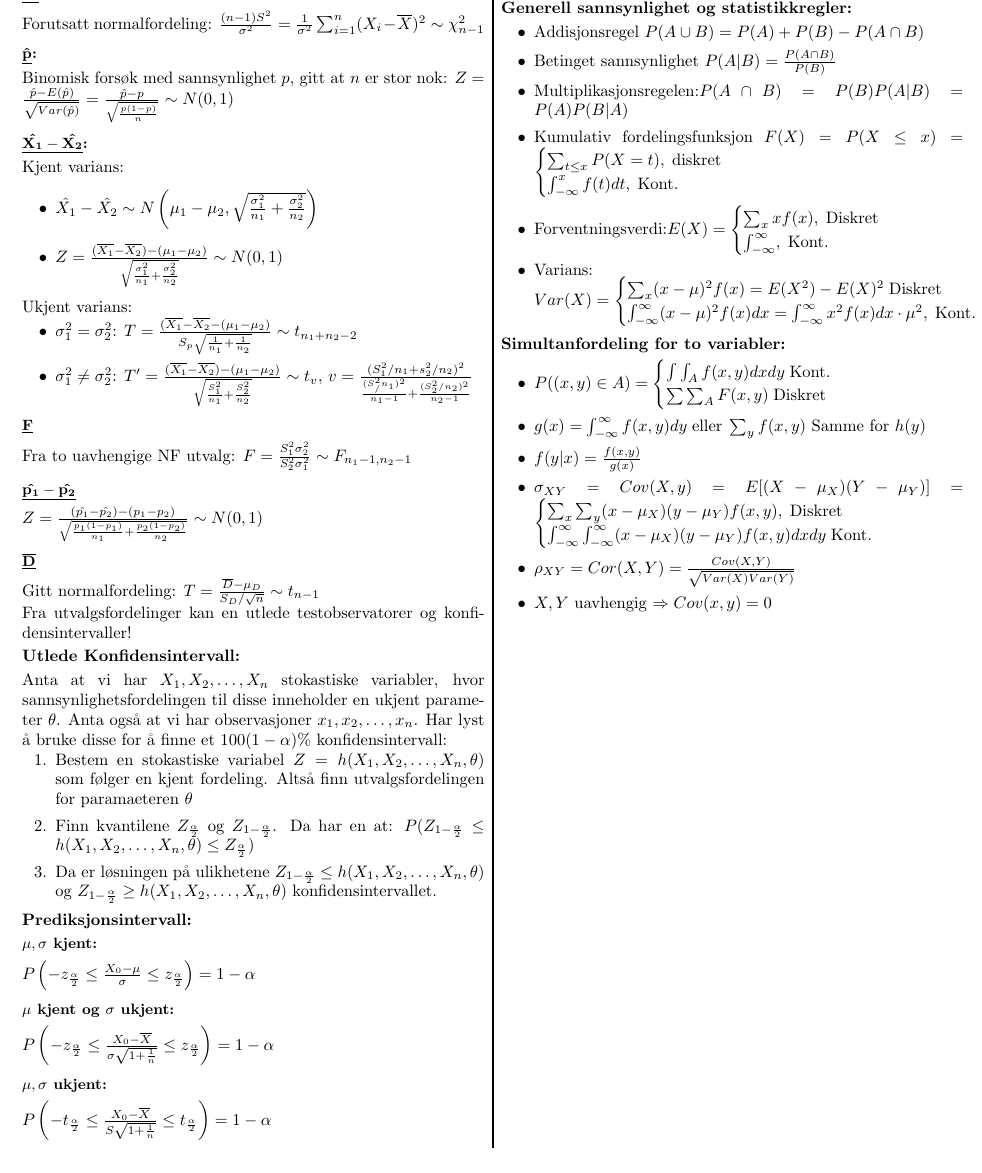
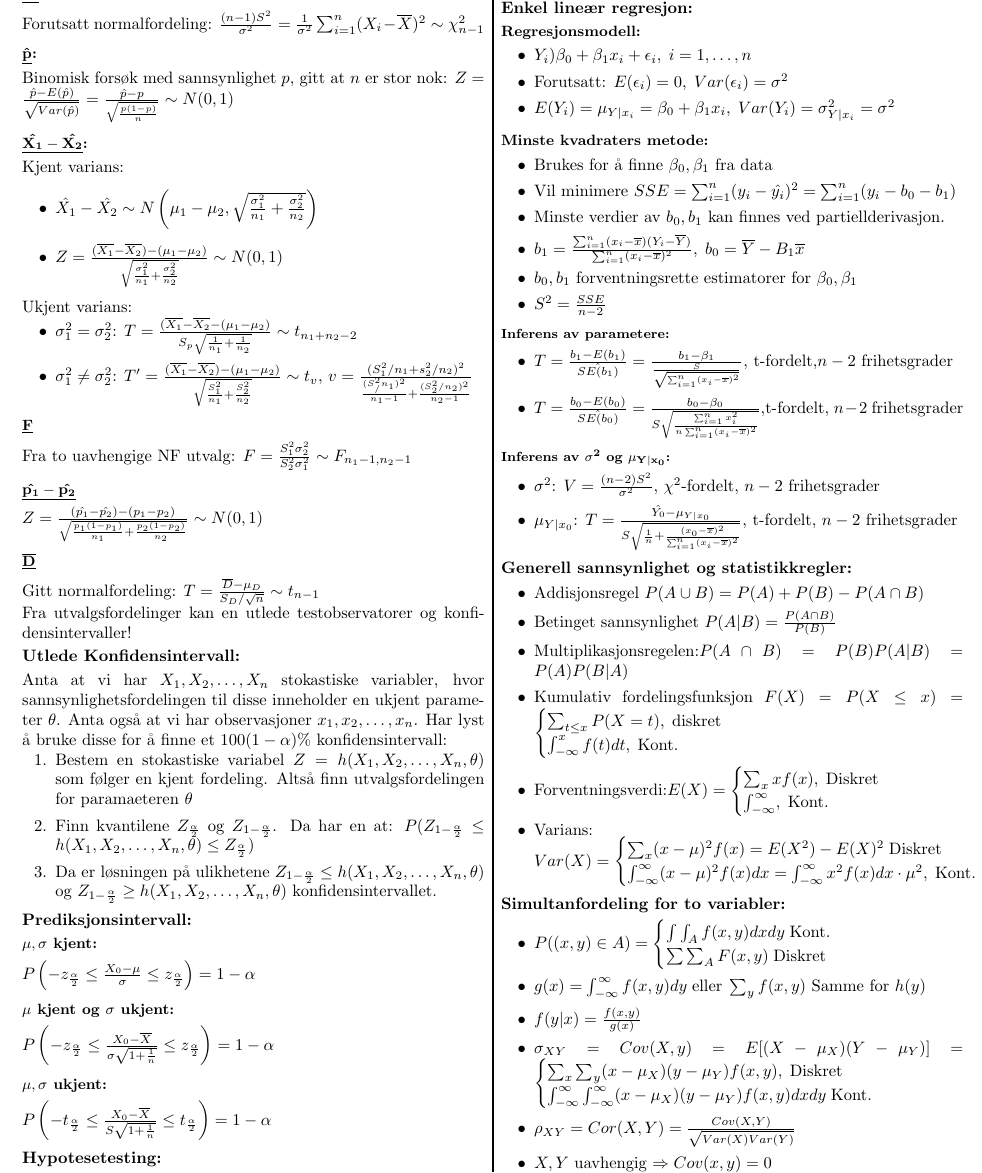
Before and after one commit to VetleWoie/STA-1001-CHEATSHEET, a LaTeX document (StatistikkCheatSheet.tex): part of page 2 of 2, cut at the place of the change. Compiled offline with pdfLaTeX.

Commit message:
Enkel regresion

```diff
--- a/StatistikkCheatSheet.tex
+++ b/StatistikkCheatSheet.tex
@@ -269,6 +269,32 @@ Kritisk verdi blir da $z_\alpha$, og vi forkaster $H_0$ om $Z>z_\alpha$
 %
 %Enkel lineær regresjon:
 %
+\section*{Enkel lineær regresjon:}
+\subsection*{Regresjonsmodell:}
+\begin{itemize}[topsep=0pt,itemsep=0pt, partopsep=0pt]
+    \item $Y_i)\beta_0+\beta_1x_i+\epsilon_i,\;i=1,\dots,n$
+    \item Forutsatt: $E(\epsilon_i) = 0,\;Var(\epsilon_i)=\sigma^2$
+    \item $E(Y_i)=\mu_{Y|x_i}=\beta_0+\beta_1x_i,\;Var(Y_i)=\sigma^2_{Y|x_i}=\sigma^2$
+\end{itemize}
+\subsection*{Minste kvadraters metode:}
+\begin{itemize}[topsep=0pt,itemsep=0pt, partopsep=0pt]
+    \item Brukes for å finne $\beta_0,\beta_1$ fra data
+    \item Vil minimere $SSE=\sum_{i=1}^n(y_i-\hat{y_i})^2=\sum_{i=1}^n(y_i-b_0-b_1)$
+    \item Minste verdier av $b_0,b_1$ kan finnes ved partiellderivasjon.
+    \item $b_1=\frac{\sum_{i=1}^n(x_i-\overline{x})(Y_i-\overline{Y})}{\sum_{i=1}^n(x_i-\overline{x})^2},\; b_0=\overline{Y}-B_1\overline{x}$
+    \item $b_0, b_1$ forventningsrette estimatorer for $\beta_0,\beta_1$
+    \item $S^2=\frac{SSE}{n-2}$
+\end{itemize}
+\subsubsection*{Inferens av parametere:}
+\begin{itemize}[topsep=0pt,itemsep=0pt, partopsep=0pt]
+    \item $T=\frac{b_1-E(b_1)}{\hat{SE(b_1)}}=\frac{b_1-\beta_1}{\frac{S}{\sqrt{\sum_{i=1}^n(x_i-\overline{x})^2}}}$, t-fordelt,$n-2$ frihetsgrader
+    \item $T=\frac{b_0-E(b_0)}{\hat{SE(b_0)}}=\frac{b_0-\beta_0}{S\sqrt{\frac{\sum_{i=1}^nx^2_i}{n\sum_{i=1}^n(x_i-\overline{x})^2}}}$,t-fordelt, $n-2$ frihetsgrader
+\end{itemize}
+\subsubsection*{Inferens av $\bold{\sigma^2}$ og $\bold{\mu_{Y|x_0}}$:}
+\begin{itemize}[topsep=0pt,itemsep=0pt, partopsep=0pt]
+    \item $\sigma^2$: $V=\frac{(n-2)S^2}{\sigma^2}$, $\chi^2$-fordelt, $n-2$ frihetsgrader
+    \item $\mu_{Y|x_0}$: $T=\frac{\hat{Y_0}-\mu_{Y|x_0}}{S\sqrt{\frac{1}{n}+\frac{(x_0-\overline{x})^2}{\sum_{i=1}^n(x_i-\overline{x})^2}}}$, t-fordelt, $n-2$ frihetsgrader
+\end{itemize}
 
 %
 %Generell Sannsynlighet og statistikk
```
Also changed, not shown: StatistikkCheatSheet.pdf.
